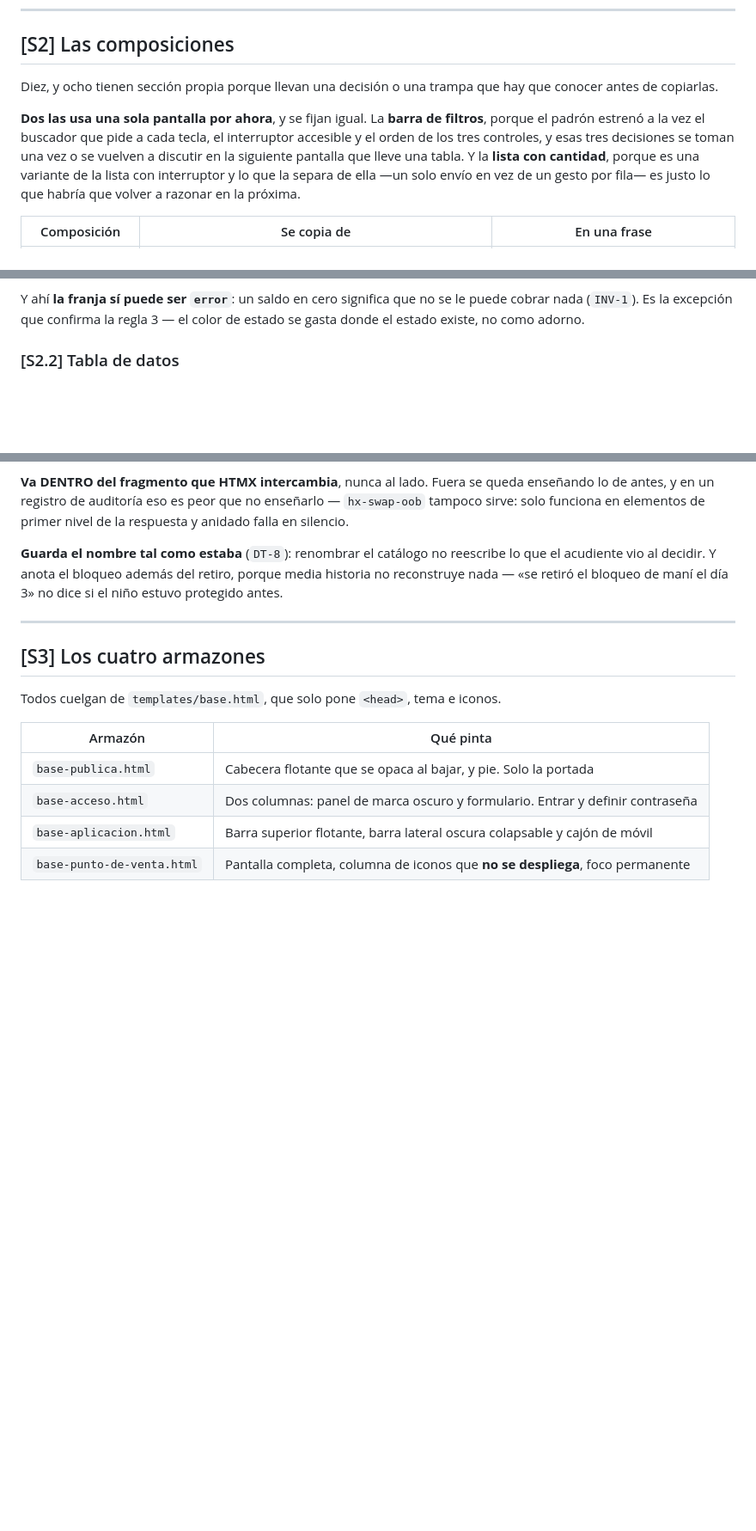
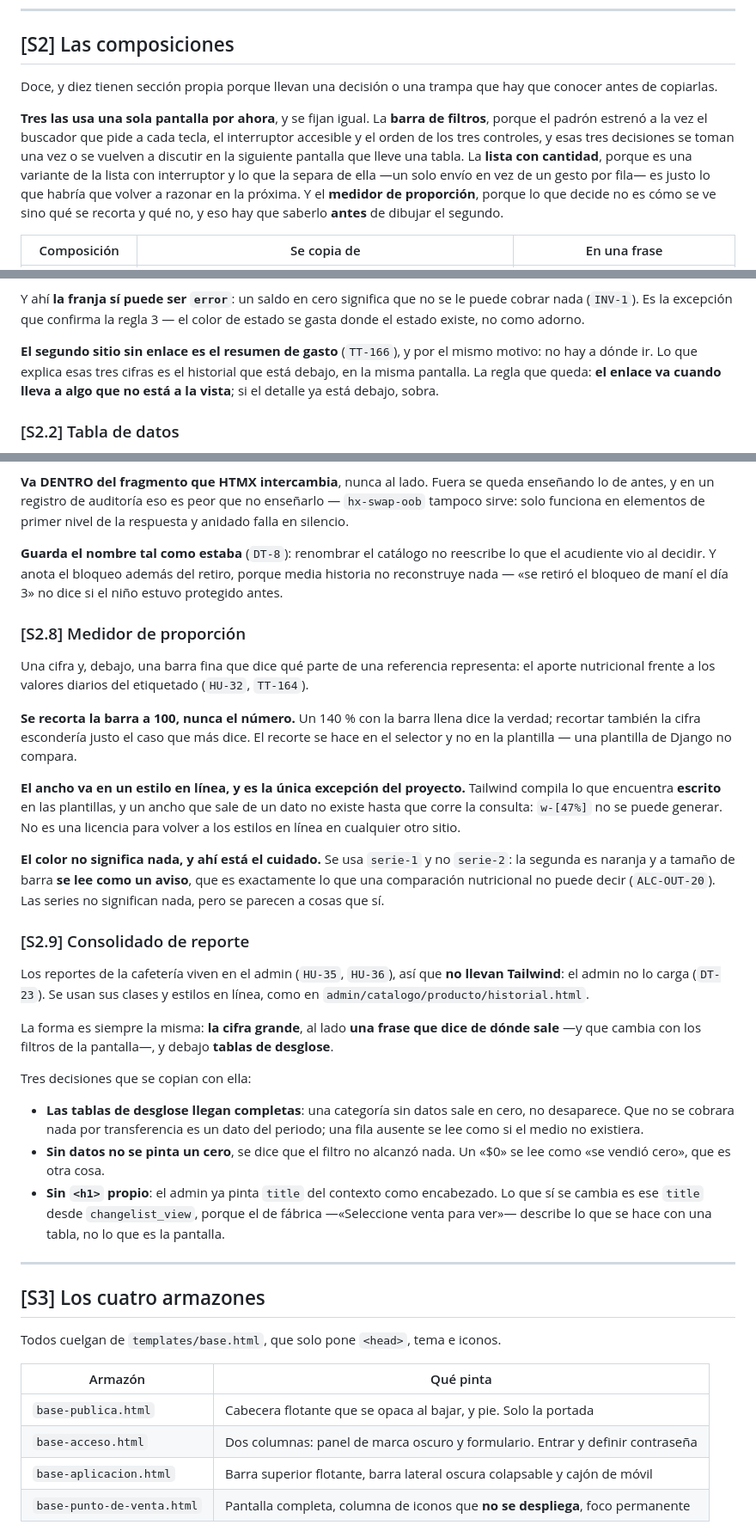
Before and after one commit to pjg09/smartfood, a Markdown page: docs/sistema-visual.md, 3 parts joined by grey strips. Shown at 86% size. GitHub-like rendering; blank space fills up the shorter version.

Commit message:
docs: fijar las dos composiciones que estrenaron los reportes
El sistema visual no se tocaba desde el Sprint 3 y el 5 construyó cinco
pantallas. Pasa de diez composiciones a doce.

`[S2.8]` el medidor de proporción, con lo que de verdad hay que saber
antes de dibujar el segundo: se recorta la barra a 100 pero nunca el
número —un 140 % con la barra llena dice la verdad, y recortar la cifra
escondería el caso que más dice—, el recorte se hace en el selector
porque una plantilla no compara, y el color es serie-1 y no serie-2
porque el naranja a tamaño de barra se lee como una alarma, que es
exactamente lo que una comparación nutricional no puede decir.

`[S2.9]` el consolidado de reporte, que ya lo usan dos pantallas del
admin: la cifra grande, la frase que dice de dónde sale y cambia con los
filtros, y tablas de desglose completas —una categoría sin datos sale en
cero, no desaparece—.

Se suman además el segundo caso de tarjeta de resumen sin enlace, con la
regla que queda —el enlace va cuando lleva a algo que no está a la
vista—, y en lo que no se dibuja: una recomendación sin su descargo, con
el porqué estructural de INV-9.

El ANEXO A pasa de seis trampas a ocho: `floatformat` que vuelve a poner
decimales que el selector ya había decidido, y una anchura que sale de un
dato, que Tailwind no puede compilar. Y deja de decir que DoD-4 está
suspendido: está vigente, y mirar la pantalla encontró diez defectos entre
los Sprints 4 y 5 que ninguna prueba vio.

Refs: TT-164, TT-166, TT-168, TT-170, INV-9, ALC-OUT-20, DT-25, DoD-4

```diff
--- a/docs/sistema-visual.md
+++ b/docs/sistema-visual.md
@@ -62,15 +62,17 @@ propósito. Gastar los de estado en decoración les quita fuerza donde hacen fal
 
 ## [S2] Las composiciones
 
-Diez, y ocho tienen sección propia porque llevan una decisión o una trampa que hay que
+Doce, y diez tienen sección propia porque llevan una decisión o una trampa que hay que
 conocer antes de copiarlas.
 
-**Dos las usa una sola pantalla por ahora**, y se fijan igual. La **barra de filtros**,
+**Tres las usa una sola pantalla por ahora**, y se fijan igual. La **barra de filtros**,
 porque el padrón estrenó a la vez el buscador que pide a cada tecla, el interruptor accesible
 y el orden de los tres controles, y esas tres decisiones se toman una vez o se vuelven a
-discutir en la siguiente pantalla que lleve una tabla. Y la **lista con cantidad**, porque es
+discutir en la siguiente pantalla que lleve una tabla. La **lista con cantidad**, porque es
 una variante de la lista con interruptor y lo que la separa de ella —un solo envío en vez de
-un gesto por fila— es justo lo que habría que volver a razonar en la próxima.
+un gesto por fila— es justo lo que habría que volver a razonar en la próxima. Y el
+**medidor de proporción**, porque lo que decide no es cómo se ve sino qué se recorta y qué
+no, y eso hay que saberlo **antes** de dibujar el segundo.
 
 | Composición | Se copia de | En una frase |
 |---|---|---|
@@ -108,6 +112,11 @@ esos tres significan algo (`[S1]`, regla 3).
 Y ahí **la franja sí puede ser `error`**: un saldo en cero significa que no se le puede
 cobrar nada (`INV-1`). Es la excepción que confirma la regla 3 — el color de estado se gasta
 donde el estado existe, no como adorno.
+
+**El segundo sitio sin enlace es el resumen de gasto** (`TT-166`), y por el mismo motivo:
+no hay a dónde ir. Lo que explica esas tres cifras es el historial que está debajo, en la
+misma pantalla. La regla que queda: **el enlace va cuando lleva a algo que no está a la
+vista**; si el detalle ya está debajo, sobra.
 
 ### [S2.2] Tabla de datos
 
@@ -239,6 +248,45 @@ acudiente vio al decidir. Y anota el bloqueo además del retiro, porque media hi
 reconstruye nada — «se retiró el bloqueo de maní el día 3» no dice si el niño estuvo
 protegido antes.
 
+### [S2.8] Medidor de proporción
+
+Una cifra y, debajo, una barra fina que dice qué parte de una referencia representa: el
+aporte nutricional frente a los valores diarios del etiquetado (`HU-32`, `TT-164`).
+
+**Se recorta la barra a 100, nunca el número.** Un 140 % con la barra llena dice la verdad;
+recortar también la cifra escondería justo el caso que más dice. El recorte se hace en el
+selector y no en la plantilla — una plantilla de Django no compara.
+
+**El ancho va en un estilo en línea, y es la única excepción del proyecto.** Tailwind compila
+lo que encuentra **escrito** en las plantillas, y un ancho que sale de un dato no existe
+hasta que corre la consulta: `w-[47%]` no se puede generar. No es una licencia para volver a
+los estilos en línea en cualquier otro sitio.
+
+**El color no significa nada, y ahí está el cuidado.** Se usa `serie-1` y no `serie-2`:
+la segunda es naranja y a tamaño de barra **se lee como un aviso**, que es exactamente lo
+que una comparación nutricional no puede decir (`ALC-OUT-20`). Las series no significan nada,
+pero se parecen a cosas que sí.
+
+### [S2.9] Consolidado de reporte
+
+Los reportes de la cafetería viven en el admin (`HU-35`, `HU-36`), así que **no llevan
+Tailwind**: el admin no lo carga (`DT-23`). Se usan sus clases y estilos en línea, como en
+`admin/catalogo/producto/historial.html`.
+
+La forma es siempre la misma: **la cifra grande**, al lado **una frase que dice de dónde
+sale** —y que cambia con los filtros de la pantalla—, y debajo **tablas de desglose**.
+
+Tres decisiones que se copian con ella:
+
+- **Las tablas de desglose llegan completas**: una categoría sin datos sale en cero, no
+  desaparece. Que no se cobrara nada por transferencia es un dato del periodo; una fila
+  ausente se lee como si el medio no existiera.
+- **Sin datos no se pinta un cero**, se dice que el filtro no alcanzó nada. Un «$0» se lee
+  como «se vendió cero», que es otra cosa.
+- **Sin `<h1>` propio**: el admin ya pinta `title` del contexto como encabezado. Lo que sí
+  se cambia es ese `title` desde `changelist_view`, porque el de fábrica —«Seleccione venta
+  para ver»— describe lo que se hace con una tabla, no lo que es la pantalla.
+
 ---
 
 ## [S3] Los cuatro armazones
```
Also changed, not shown: other parts of docs/sistema-visual.md (+20 -8 lines).
